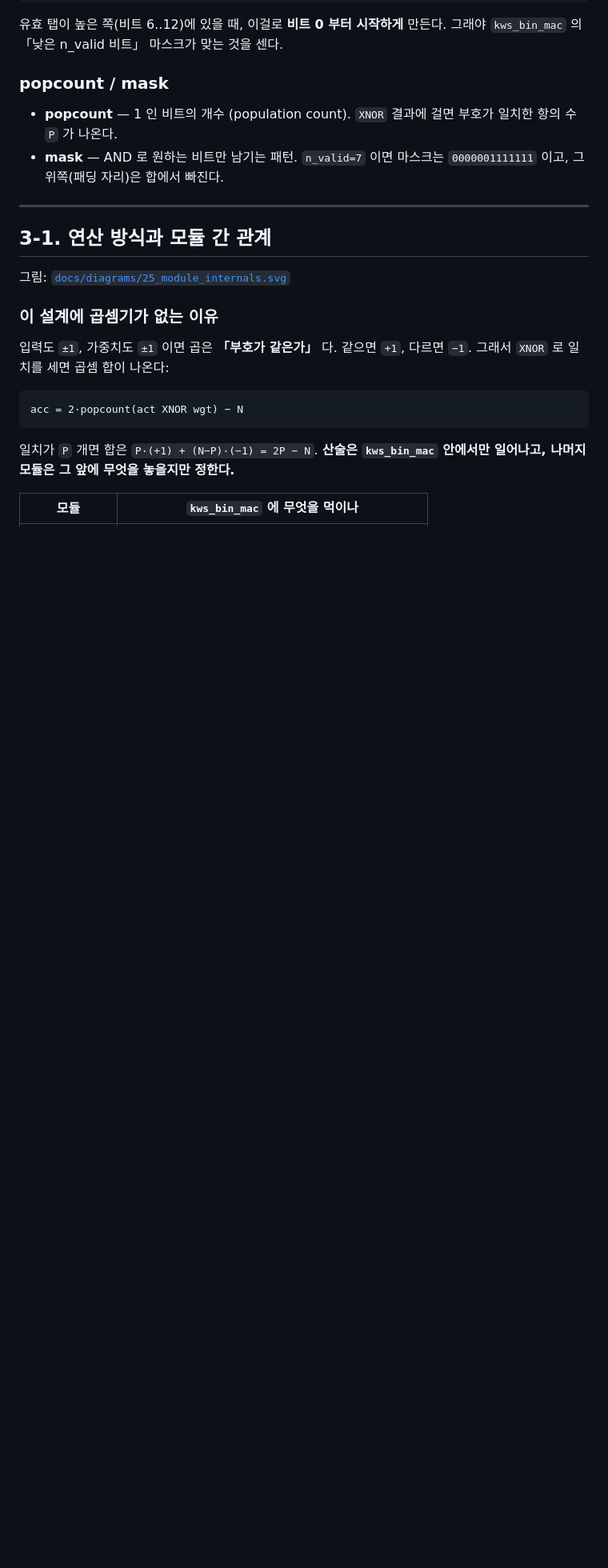
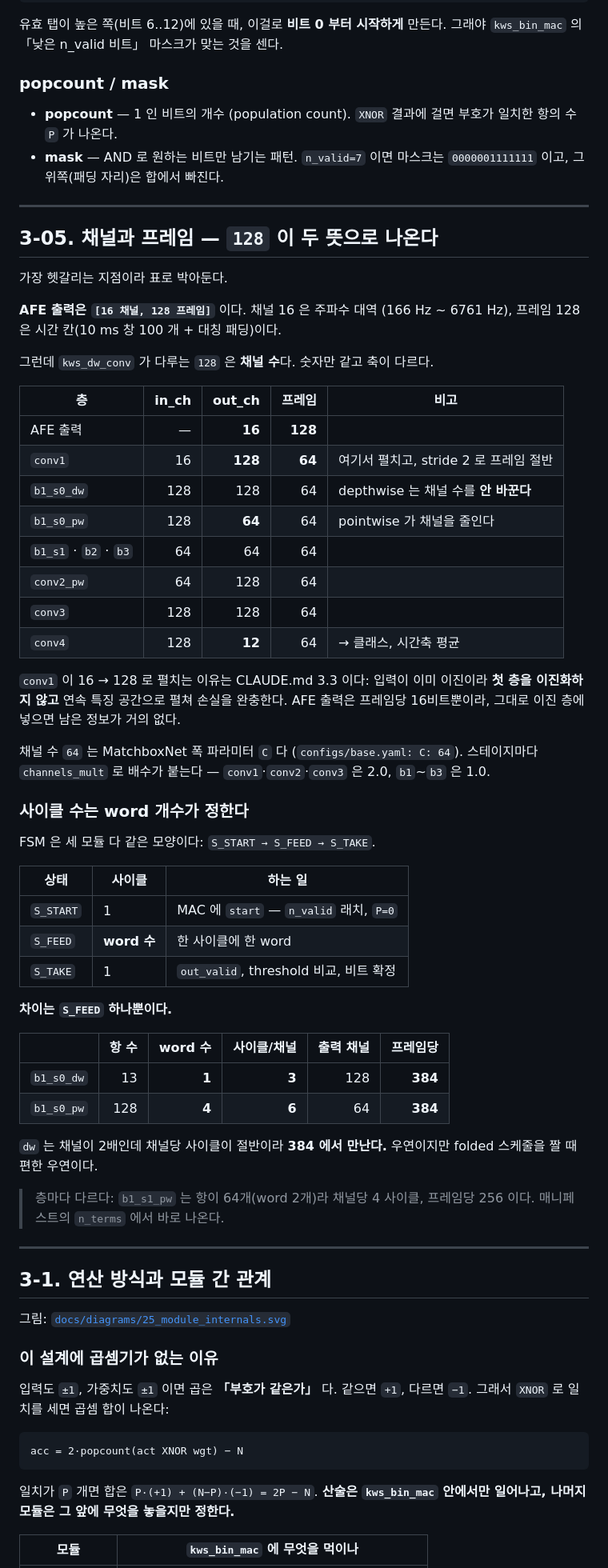
Before and after one commit to minochichic/KWS-AFE-Digital, a Markdown page: rtl/README.md, the part around the change. Shown at 80% size. GitHub-like rendering; blank space fills up the shorter version.

Commit message:
docs: pin the channel/frame shapes, since 128 means two different things
The AFE hands over [16 channels, 128 frames] and kws_dw_conv works on 128
CHANNELS. Same number, different axis, and nothing in the notes said so -- an
easy way to misread every shape downstream, and it will come back when kws_top
schedules the whole network.

Table walks conv1's expansion (16 -> 128, and stride 2 halving the frames) down
to conv4's twelve classes, with why the expansion exists: the first layer is
never binarised, because 16 bits a frame is almost nothing to hand a binary
stack.

Also answers the cycle counts from the same place. All three modules run the
same S_START -> S_FEED -> S_TAKE, and only S_FEED varies -- it is the word
count. 13 terms is one word so depthwise is 3 cycles a channel; 128 terms is
four words so pointwise is 6. Depthwise has twice the channels and half the
cycles each, so both land on 384 per frame, which is a coincidence but a
convenient one for scheduling. Noted that it is per-layer: b1_s1_pw has 64
terms, two words, 256 a frame.

```diff
--- a/rtl/README.md
+++ b/rtl/README.md
@@ -167,6 +167,59 @@ wgt >> 6 = 0000001111110      비트 6..12 가 비트 0..6 으로
 
 ---
 
+## 3-05. 채널과 프레임 — `128` 이 두 뜻으로 나온다
+
+가장 헷갈리는 지점이라 표로 박아둔다.
+
+**AFE 출력은 `[16 채널, 128 프레임]`** 이다. 채널 16 은 주파수 대역
+(166 Hz ~ 6761 Hz), 프레임 128 은 시간 칸(10 ms 창 100 개 + 대칭 패딩)이다.
+
+그런데 `kws_dw_conv` 가 다루는 `128` 은 **채널 수**다. 숫자만 같고 축이 다르다.
+
+| 층 | in_ch | out_ch | 프레임 | 비고 |
+|---|---:|---:|---:|---|
+| AFE 출력 | — | **16** | **128** | |
+| `conv1` | 16 | **128** | **64** | 여기서 펼치고, stride 2 로 프레임 절반 |
+| `b1_s0_dw` | 128 | 128 | 64 | depthwise 는 채널 수를 **안 바꾼다** |
+| `b1_s0_pw` | 128 | **64** | 64 | pointwise 가 채널을 줄인다 |
+| `b1_s1` · `b2` · `b3` | 64 | 64 | 64 | |
+| `conv2_pw` | 64 | 128 | 64 | |
+| `conv3` | 128 | 128 | 64 | |
+| `conv4` | 128 | **12** | 64 | → 클래스, 시간축 평균 |
+
+`conv1` 이 16 → 128 로 펼치는 이유는 CLAUDE.md 3.3 이다: 입력이 이미 이진이라
+**첫 층을 이진화하지 않고** 연속 특징 공간으로 펼쳐 손실을 완충한다. AFE 출력은
+프레임당 16비트뿐이라, 그대로 이진 층에 넣으면 남은 정보가 거의 없다.
+
+채널 수 `64` 는 MatchboxNet 폭 파라미터 `C` 다 (`configs/base.yaml: C: 64`).
+스테이지마다 `channels_mult` 로 배수가 붙는다 — `conv1`·`conv2`·`conv3` 은 2.0,
+`b1`~`b3` 은 1.0.
+
+### 사이클 수는 word 개수가 정한다
+
+FSM 은 세 모듈 다 같은 모양이다: `S_START → S_FEED → S_TAKE`.
+
+| 상태 | 사이클 | 하는 일 |
+|---|---|---|
+| `S_START` | 1 | MAC 에 `start` — `n_valid` 래치, `P=0` |
+| `S_FEED` | **word 수** | 한 사이클에 한 word |
+| `S_TAKE` | 1 | `out_valid`, threshold 비교, 비트 확정 |
+
+**차이는 `S_FEED` 하나뿐이다.**
+
+| | 항 수 | word 수 | 사이클/채널 | 출력 채널 | 프레임당 |
+|---|---:|---:|---:|---:|---:|
+| `b1_s0_dw` | 13 | **1** | **3** | 128 | **384** |
+| `b1_s0_pw` | 128 | **4** | **6** | 64 | **384** |
+
+`dw` 는 채널이 2배인데 채널당 사이클이 절반이라 **384 에서 만난다.** 우연이지만
+folded 스케줄을 짤 때 편한 우연이다.
+
+> 층마다 다르다: `b1_s1_pw` 는 항이 64개(word 2개)라 채널당 4 사이클, 프레임당
+> 256 이다. 매니페스트의 `n_terms` 에서 바로 나온다.
+
+---
+
 ## 3-1. 연산 방식과 모듈 간 관계
 
 그림: [`docs/diagrams/25_module_internals.svg`](../docs/diagrams/25_module_internals.svg)
```
